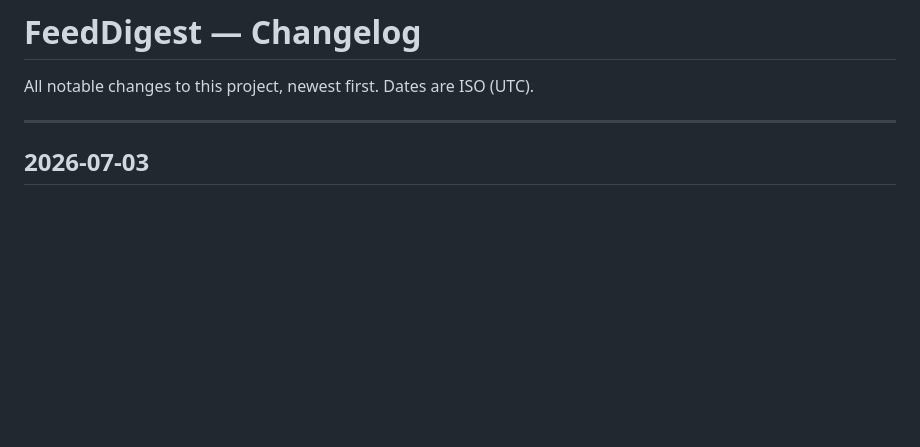
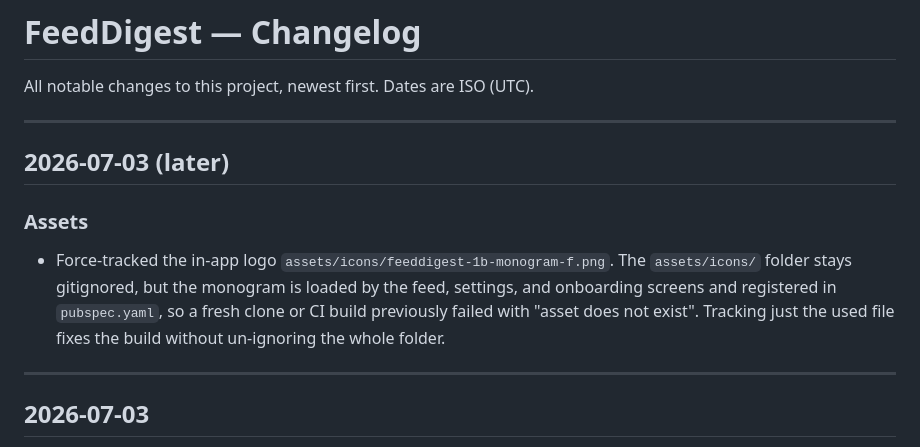
Before and after one commit to alisheraxmedov/FeedDigest, a Markdown page: CHANGESLOGS/CHANGELOG.md, the part around the change. GitHub-like rendering; blank space fills up the shorter version.

Commit message:
docs(changelog): record tracked app-icon logo asset

```diff
--- a/CHANGESLOGS/CHANGELOG.md
+++ b/CHANGESLOGS/CHANGELOG.md
@@ -1,6 +1,18 @@
 # FeedDigest — Changelog
 
 All notable changes to this project, newest first. Dates are ISO (UTC).
+
+---
+
+## 2026-07-03 (later)
+
+### Assets
+
+- Force-tracked the in-app logo `assets/icons/feeddigest-1b-monogram-f.png`. The
+  `assets/icons/` folder stays gitignored, but the monogram is loaded by the feed,
+  settings, and onboarding screens and registered in `pubspec.yaml`, so a fresh
+  clone or CI build previously failed with "asset does not exist". Tracking just
+  the used file fixes the build without un-ignoring the whole folder.
 
 ---
 
```
